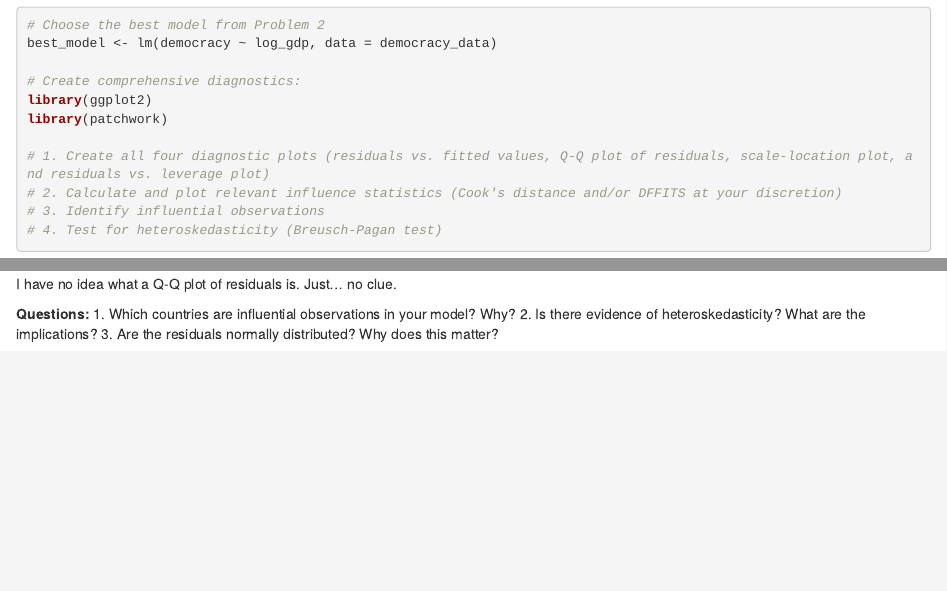
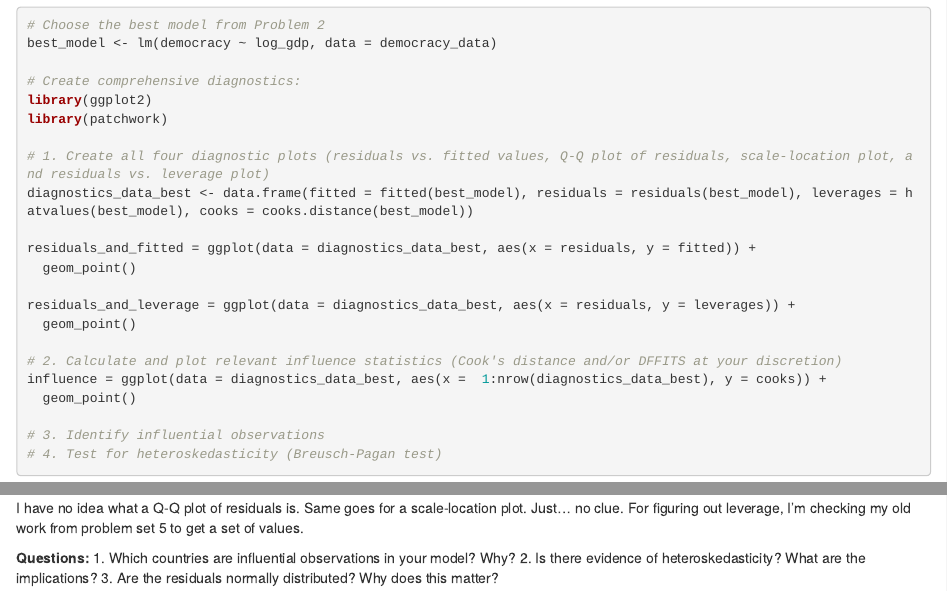
Before and after one commit to gideongordon2029-max/POLI_SCI-405-Winter-2026, an R Markdown document (ps8.Rmd): the page in a window 1100 px wide, from 6930 px down, and a second part further down, joined at a grey line. Rendered offline with R 4.5, knitr and Pandoc, with nearby package versions; code that draws random numbers runs with fixed seeds of ours; some code elsewhere in the file could not run offline; common packages that the code uses without loading them are loaded.

Commit message:
Update ps8.Rmd

````diff
--- a/ps8.Rmd
+++ b/ps8.Rmd
@@ -315,4 +315,14 @@ library(ggplot2)
 library(patchwork)
 
 # 1. Create all four diagnostic plots (residuals vs. fitted values, Q-Q plot of residuals, scale-location plot, and residuals vs. leverage plot)
+diagnostics_data_best <- data.frame(fitted = fitted(best_model), residuals = residuals(best_model), leverages = hatvalues(best_model), cooks = cooks.distance(best_model))
+
+residuals_and_fitted = ggplot(data = diagnostics_data_best, aes(x = residuals, y = fitted)) +
+  geom_point()
+
+residuals_and_leverage = ggplot(data = diagnostics_data_best, aes(x = residuals, y = leverages)) +
+  geom_point()
+
 # 2. Calculate and plot relevant influence statistics (Cook's distance and/or DFFITS at your discretion)
+influence = ggplot(data = diagnostics_data_best, aes(x =  1:nrow(diagnostics_data_best), y = cooks)) +
+  geom_point()
@@ -323,6 +339,7 @@ library(patchwork)
 ```
 
-I have no idea what a Q-Q plot of residuals is. Just... no clue.
+
+I have no idea what a Q-Q plot of residuals is. Same goes for a scale-location plot. Just... no clue. For figuring out leverage, I'm checking my old work from problem set 5 to get a set of values.
 
 **Questions:**
 1. Which countries are influential observations in your model? Why?
````
Also changed, not shown: ps8.Rmd (6 more changed lines).
